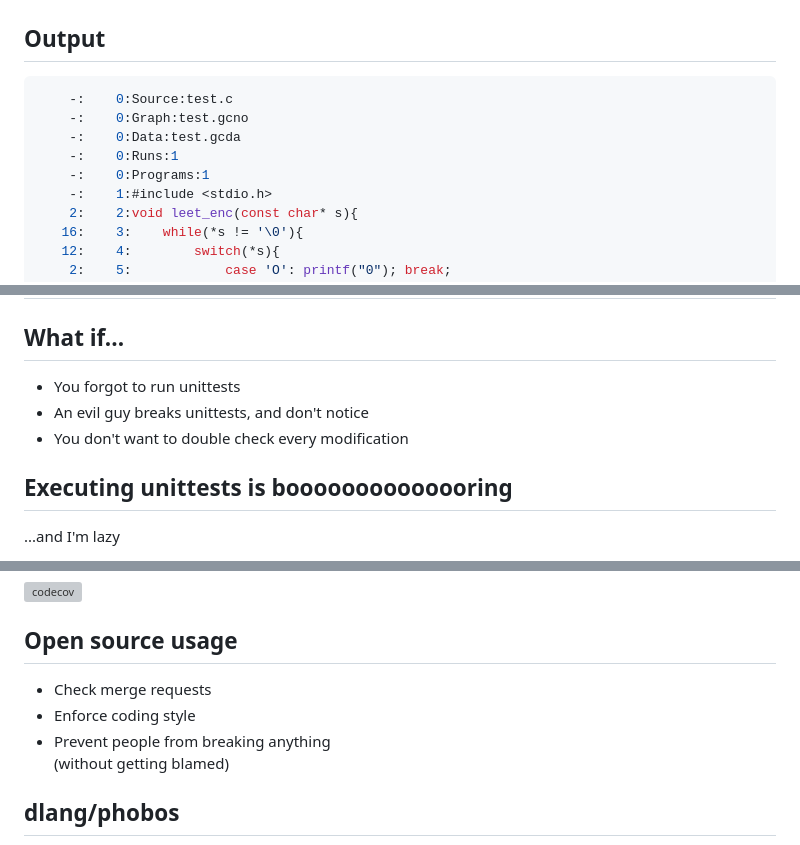
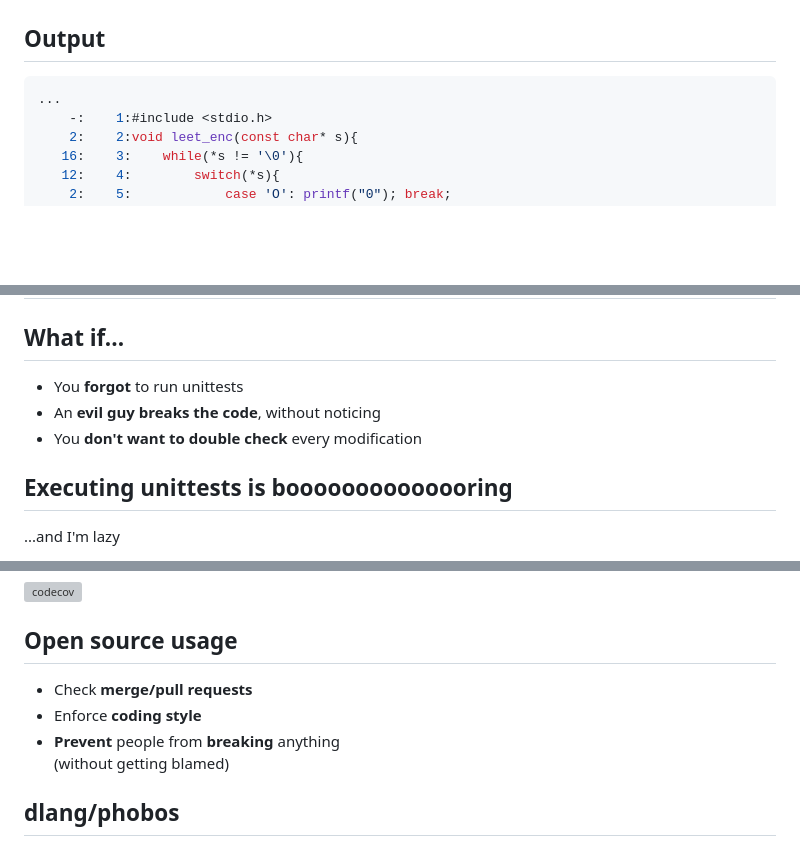
Before and after one commit to CromFr/course-hardenyourcode, a Markdown page: slides.md, 3 parts joined by grey strips. GitHub-like rendering; blank space fills up the shorter version; grey boxes are pictures that could not be loaded.

````diff
--- a/slides.md
+++ b/slides.md
@@ -221,11 +303,7 @@ gcov test.c
 
 ## Output
 ```c
-    -:    0:Source:test.c
-    -:    0:Graph:test.gcno
-    -:    0:Data:test.gcda
-    -:    0:Runs:1
-    -:    0:Programs:1
+...
     -:    1:#include <stdio.h>
     2:    2:void leet_enc(const char* s){
    16:    3:    while(*s != '\0'){
@@ -319,9 +410,9 @@ class GpsCoord{
 
 ## What if...
 
-- You forgot to run unittests
-- An evil guy breaks unittests, and don't notice
-- You don't want to double check every modification
+- You __forgot__ to run unittests
+- An __evil guy breaks the code__, without noticing
+- You __don't want to double check__ every modification
 
 
 ## Executing unittests is __boooooooooooooring__
@@ -375,9 +466,9 @@ Coverage Analysis
 
 ## Open source usage
 
-- Check merge requests
-- Enforce coding style
-- Prevent people from breaking anything<br/>(without getting blamed)
+- Check __merge/pull requests__
+- Enforce __coding style__
+- __Prevent__ people from __breaking__ anything<br/>(without getting blamed)
 
 
 ## dlang/phobos
````
Also changed, not shown: other parts of slides.md (+109 -14 lines), res/freak.gif (added), 1 other file.
